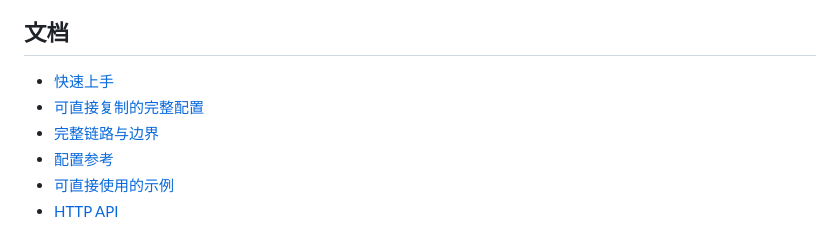
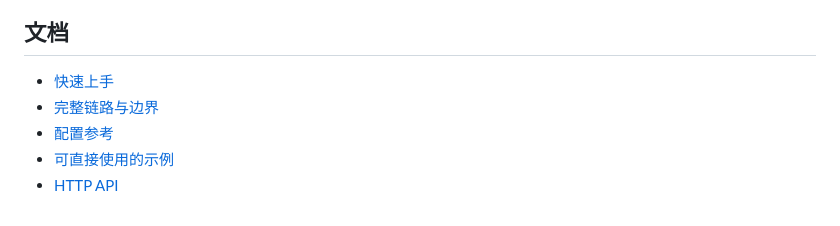
Before and after one commit to Nobody-ly/simple-fill-image-edit, a Markdown page: README.md, the part around the change. GitHub-like rendering.

Commit message:
Keep deployment configuration out of public repository

```diff
--- a/README.md
+++ b/README.md
@@ -85,7 +85,6 @@ python run.py
 ## 文档
 
 - [快速上手](docs/quickstart.md)
-- [可直接复制的完整配置](docs/ready-to-run-config.md)
 - [完整链路与边界](docs/architecture.md)
 - [配置参考](docs/configuration.md)
 - [可直接使用的示例](docs/examples.md)
```
Also changed, not shown: docs/ready-to-run-config.md (deleted, +0 -224 lines).
